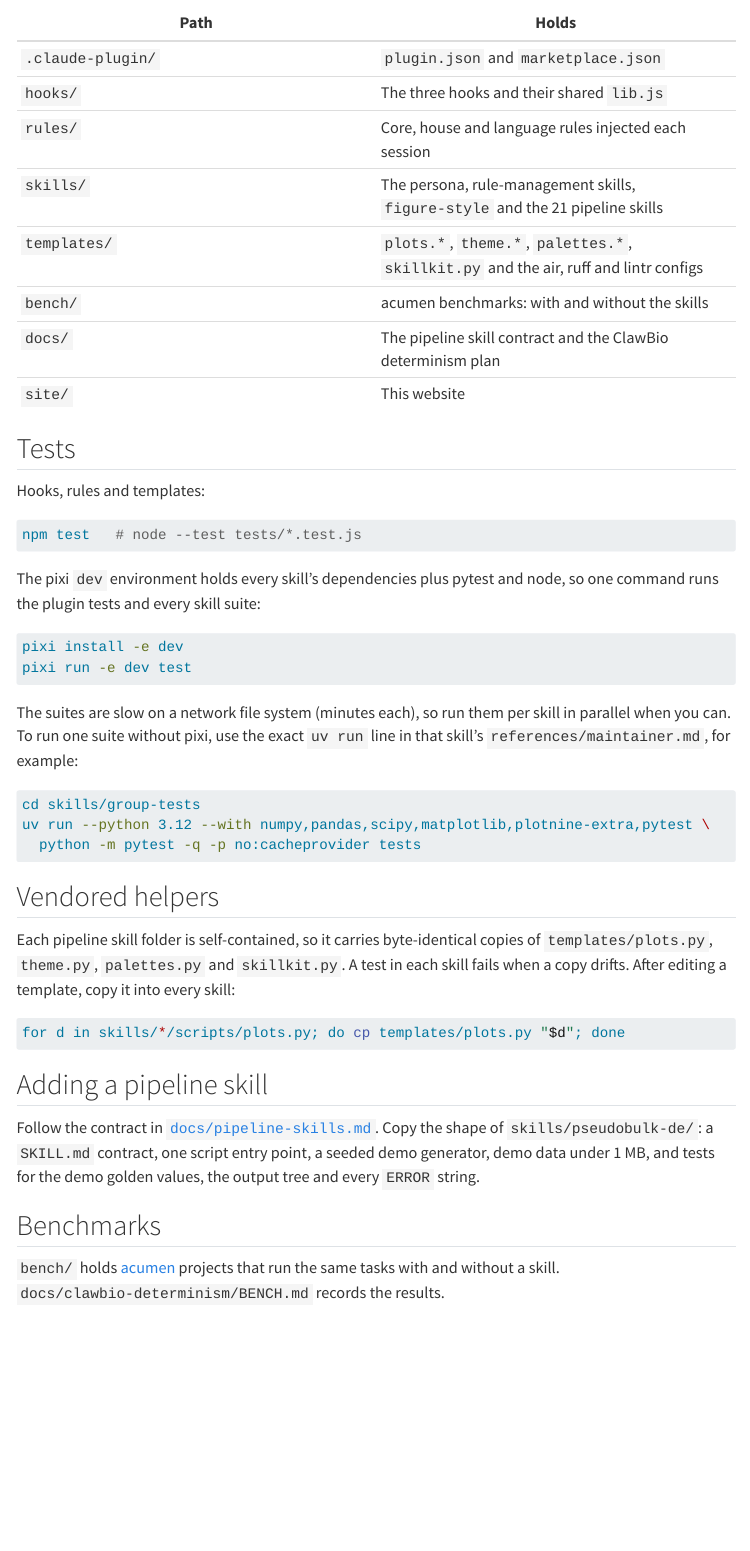
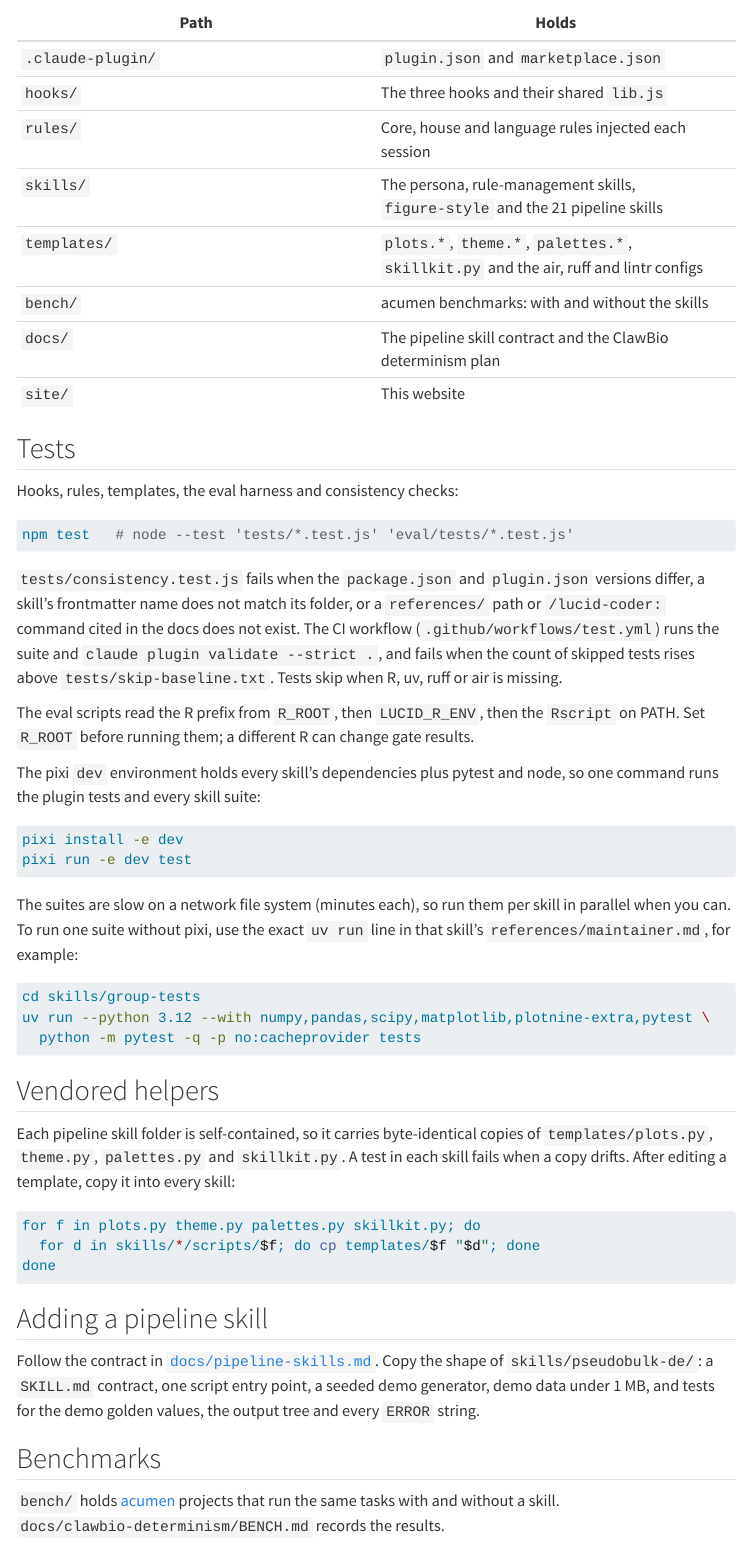
Before and after one commit to mdmanurung/lucid-coder, a Quarto document (site/develop.qmd): the page in a window 1100 px wide, from 130 px down. Rendered offline with R 4.5, knitr and Pandoc in place of Quarto, with nearby package versions; menus at the side of the page are left out.

Commit message:
docs(site): CI, consistency tests, figure helpers, hash-pinned trust
Co-Authored-By: Claude Sonnet 5.5 <noreply@anthropic.com>

````diff
--- a/site/develop.qmd
+++ b/site/develop.qmd
@@ -17,11 +17,23 @@ title: "Develop"
 
 ## Tests
 
-Hooks, rules and templates:
+Hooks, rules, templates, the eval harness and consistency checks:
 
 ```bash
-npm test   # node --test tests/*.test.js
+npm test   # node --test 'tests/*.test.js' 'eval/tests/*.test.js'
 ```
+
+`tests/consistency.test.js` fails when the `package.json` and `plugin.json`
+versions differ, a skill's frontmatter name does not match its folder, or a
+`references/` path or `/lucid-coder:` command cited in the docs does not exist.
+The CI workflow (`.github/workflows/test.yml`) runs the suite and
+`claude plugin validate --strict .`, and fails when the count of skipped tests
+rises above `tests/skip-baseline.txt`. Tests skip when R, uv, ruff or air is
+missing.
+
+The eval scripts read the R prefix from `R_ROOT`, then `LUCID_R_ENV`, then the
+`Rscript` on PATH. Set `R_ROOT` before running them; a different R can change
+gate results.
 
 The pixi `dev` environment holds every skill's dependencies plus pytest and
 node, so one command runs the plugin tests and every skill suite:
@@ -49,7 +61,9 @@ A test in each skill fails when a copy drifts. After editing a template, copy
 it into every skill:
 
 ```bash
-for d in skills/*/scripts/plots.py; do cp templates/plots.py "$d"; done
+for f in plots.py theme.py palettes.py skillkit.py; do
+  for d in skills/*/scripts/$f; do cp templates/$f "$d"; done
+done
 ```
 
 ## Adding a pipeline skill
````
Also changed, not shown: site/figures.qmd (+12 -0 lines), site/persona.qmd (+4 -1 lines), README.md.
